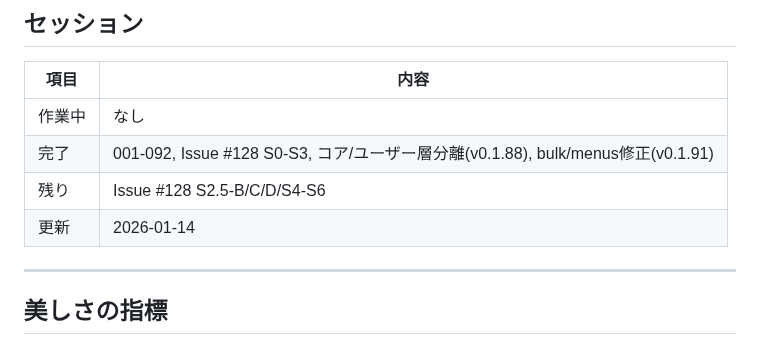
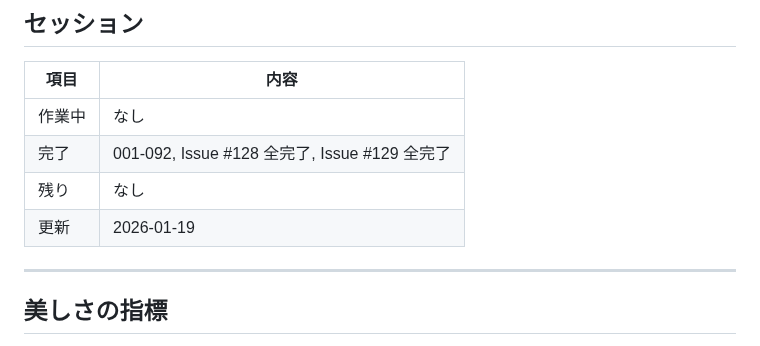
Before and after one commit to makoronu/focomy, a Markdown page: CLAUDE.md, the part around the change. Rendered like a GitHub page.

Commit message:
docs: Issue #129完了、セッション情報更新
Co-Authored-By: Claude Opus 4.5 <noreply@anthropic.com>

```diff
--- a/CLAUDE.md
+++ b/CLAUDE.md
@@ -90,9 +90,9 @@
 | 項目 | 内容 |
 |------|------|
 | 作業中 | なし |
-| 完了 | 001-092, Issue #128 S0-S3, コア/ユーザー層分離(v0.1.88), bulk/menus修正(v0.1.91) |
-| 残り | Issue #128 S2.5-B/C/D/S4-S6 |
-| 更新 | 2026-01-14 |
+| 完了 | 001-092, Issue #128 全完了, Issue #129 全完了 |
+| 残り | なし |
+| 更新 | 2026-01-19 |
 
 ---
 
```
Also changed, not shown: docs/ROADMAP.md (+9 -1 lines).
